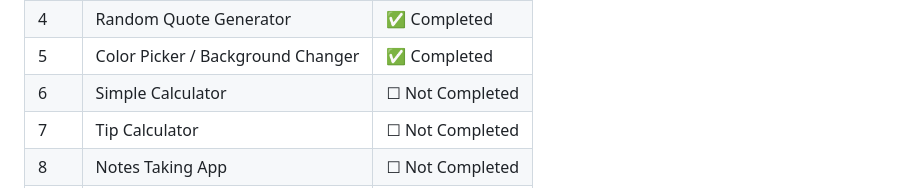
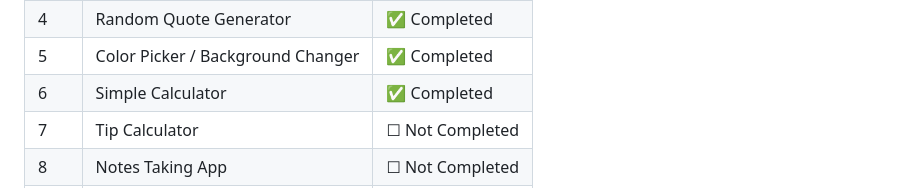
Before and after one commit to Thanu-Venu/mini-projects, a Markdown page: README.md, the part around the change. GitHub-like rendering.

Commit message:
Mark Simple Calculator as completed

```diff
--- a/README.md
+++ b/README.md
@@ -81,7 +81,7 @@
 | 3 | Stopwatch | ✅ Completed |
 | 4 | Random Quote Generator | ✅ Completed |
 | 5 | Color Picker / Background Changer | ✅ Completed |
-| 6 | Simple Calculator | ☐ Not Completed |
+| 6 | Simple Calculator | ✅ Completed |
 | 7 | Tip Calculator | ☐ Not Completed |
 | 8 | Notes Taking App | ☐ Not Completed |
 | 9 | Password Strength Checker | ☐ Not Completed |
```
